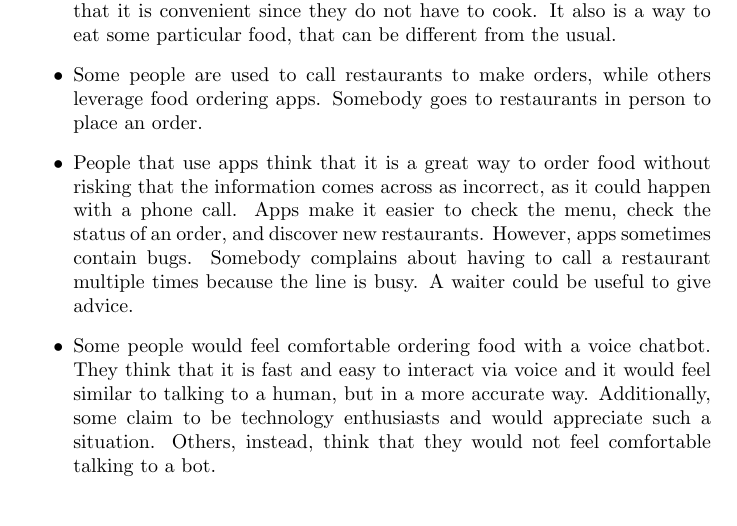
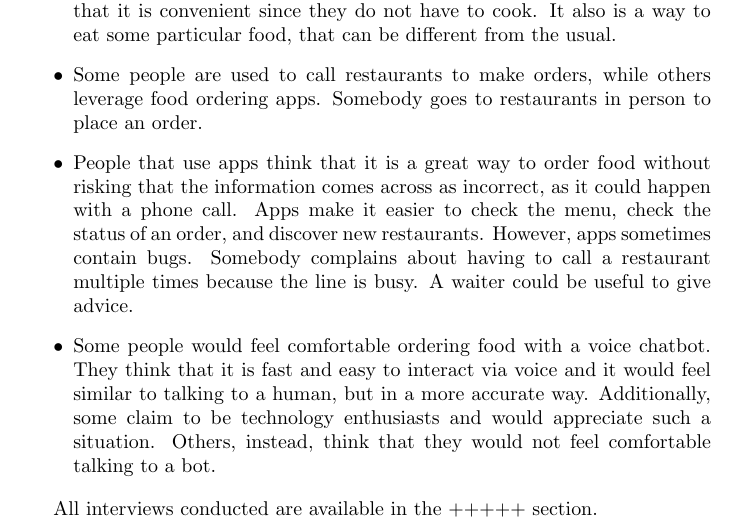
Before and after one commit to Tabats97/HeyFood, a LaTeX document (report/hey_food.tex, which reads report/modules/interviews.tex): part of page 6 of 24, cut so that both start at the same text. Compiled offline with pdfLaTeX.

Commit message:
Update interviews.tex

```diff
--- a/report/modules/interviews.tex
+++ b/report/modules/interviews.tex
@@ -25,3 +25,5 @@ points came out:
     think that they would not feel comfortable talking to a bot.
 
 \end{itemize}
+
+All interviews conducted are available in the +++++ section.
```
